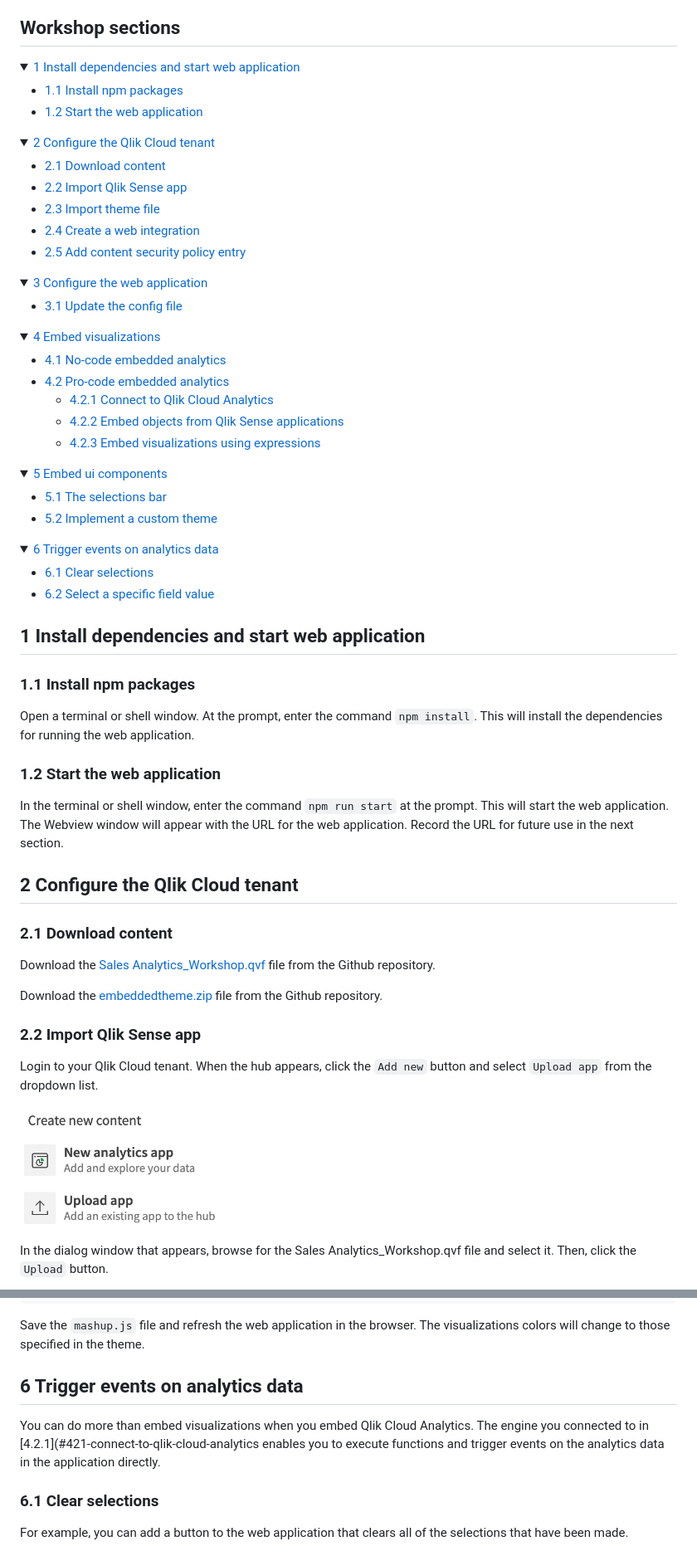
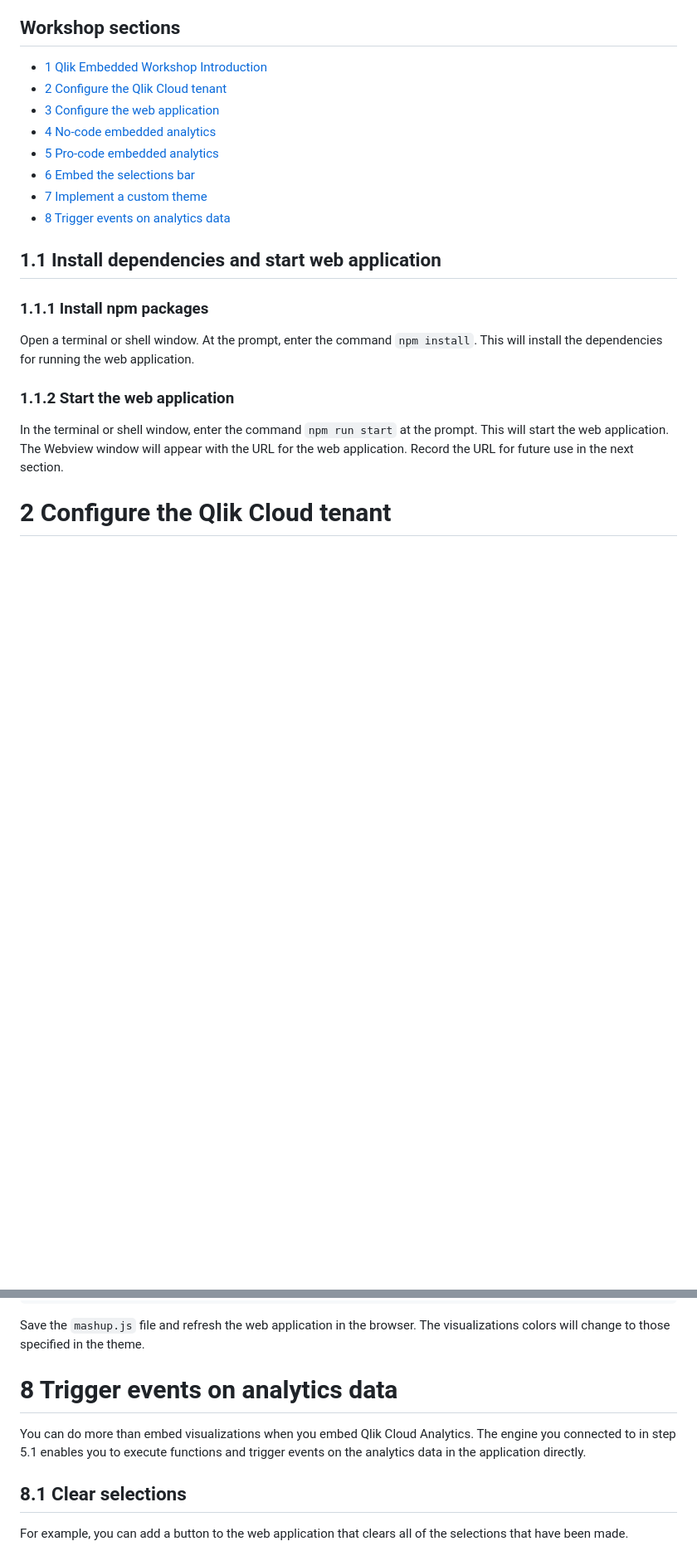
Before and after one commit to qlik-oss/qlik-embedded-analytics-workshop, a Markdown page: README.md, 2 parts joined by grey strips. Shown at 83% size. Drawn GitHub-style; folded sections open; blank space fills up the shorter version.

```diff
--- a/README.md
+++ b/README.md
@@ -30,94 +28,24 @@ By the end of this workshop, you will have the skills to integrate powerful data
 
 ## Workshop sections
 
-<details>
-  <summary>
-    <a href="#1-install-dependencies-and-start-web-application">1 Install dependencies and start web application</a>
-  </summary>
+- [1 Qlik Embedded Workshop Introduction](#1-qlik-embedded-workshop-introduction)
+- [2 Configure the Qlik Cloud tenant](#2-configure-the-qlik-cloud-tenant)
+- [3 Configure the web application](#3-configure-the-web-application)
+- [4 No-code embedded analytics](#4-no-code-embedded-analytics)
+- [5 Pro-code embedded analytics](#5-pro-code-embedded-analytics)
+- [6 Embed the selections bar](#6-embed-the-selections-bar)
+- [7 Implement a custom theme](#7-implement-a-custom-theme)
+- [8 Trigger events on analytics data](#8-trigger-events-on-analytics-data)
 
-  - [1.1 Install npm packages](#11-install-npm-packages)
-  - [1.2 Start the web application](#12-start-the-web-application)
+## 1.1 Install dependencies and start web application
 
-</details>
-
-<details>
-  <summary>
-    <a href="#2-configure-the-qlik-cloud-tenant">2 Configure the Qlik Cloud tenant</a>
-  </summary>
-
-  - [2.1 Download content](#21-download-content)
-  - [2.2 Import Qlik Sense app](#22-import-qlik-sense-app)
-  - [2.3 Import theme file](#23-import-theme-file)
-  - [2.4 Create a web integration](#24-create-a-web-integration)
-  - [2.5 Add content security policy entry](#25-add-content-security-policy-entry)
-
-</details>
-
-<details>
-  <summary>
-    <a href="#2-configure-the-web-application">3 Configure the web application</a>
-  </summary>
-
-  - [3.1 Update the config file](#31-update-the-config-file)
-
-</details>
-
-<details>
-  <summary>
-    <a href="#4-embed-visualizations">4 Embed visualizations</a>
-  </summary>
-
-  - [4.1 No-code embedded analytics](#41-no-code-embedded-analytics)
-  - [4.2 Pro-code embedded analytics](#42-low-code-embedded-analytics)
-    - [4.2.1 Connect to Qlik Cloud Analytics](#421-connect-to-qlik-cloud-analytics)
-    - [4.2.2 Embed objects from Qlik Sense applications](#422-embed-objects-from-qlik-sense-applications)
-    - [4.2.3 Embed visualizations using expressions](#423-embed-visualizations-using-expressions)
-
-</details>
-
-<details>
-  <summary>
-    <a href="#5-embed-ui-components">5 Embed ui components</a>
-  </summary>
-
-  - [5.1 The selections bar](#51-the-selections-bar)
-  - [5.2 Implement a custom theme](#52-implement-a-custom-theme)
-
-</details>
-
-<details>
-  <summary>
-    <a href="#6-trigger-events-on-analytics-data-">6 Trigger events on analytics data</a>
-  </summary>
-
-  - [6.1 Clear selections](#61-clear-selections)
-  - [6.2 Select a specific field value](#62-select-a-specific-field-value)
-
-</details>
-
-## 1 Install dependencies and start web application
-
-### 1.1 Install npm packages
+### 1.1.1 Install npm packages
 
 Open a terminal or shell window. At the prompt, enter the command `npm install`. This will install the dependencies for running the web application.
 
-### 1.2 Start the web application
+### 1.1.2 Start the web application
 
 In the terminal or shell window, enter the command `npm run start` at the prompt. This will start the web application. The Webview window will appear with the URL for the web application. Record the URL for future use in the next section.
 
-## 2 Configure the Qlik Cloud tenant
+# 2 Configure the Qlik Cloud tenant
 
-### 2.1 Download content
-
-Download the [Sales Analytics_Workshop.qvf](https://github.com/goldbergjeffrey/qlik-embedded-analytics-workshop/raw/main/content-to-upload/app/Sales%20Analytics_Workshop.qvf) file from the Github repository.
-
-Download the [embeddedtheme.zip](https://github.com/goldbergjeffrey/qlik-embedded-analytics-workshop/raw/main/content-to-upload/theme/embeddedtheme.zip) file from the Github repository.
-
-### 2.2 Import Qlik Sense app
-
-Login to your Qlik Cloud tenant. When the hub appears, click the `Add new` button and select `Upload app` from the dropdown list.
-
-<img src="img/configuration/uploadapp.png" width="300px" alt="Upload app button"></img>
-
-In the dialog window that appears, browse for the Sales Analytics_Workshop.qvf file and select it. Then, click the `Upload` button.
-
@@ -513,11 +443,11 @@ context: {
 
 Save the `mashup.js` file and refresh the web application in the browser. The visualizations colors will change to those specified in the theme.
 
-## 6 Trigger events on analytics data
+# 8 Trigger events on analytics data
 
-You can do more than embed visualizations when you embed Qlik Cloud Analytics. The engine you connected to in [4.2.1](#421-connect-to-qlik-cloud-analytics enables you to execute functions and trigger events on the analytics data in the application directly.
+You can do more than embed visualizations when you embed Qlik Cloud Analytics. The engine you connected to in step 5.1 enables you to execute functions and trigger events on the analytics data in the application directly.
 
-### 6.1 Clear selections
+## 8.1 Clear selections
 
 For example, you can add a button to the web application that clears all of the selections that have been made.
 
```
Also changed, not shown: other parts of README.md (+71 -71 lines).
